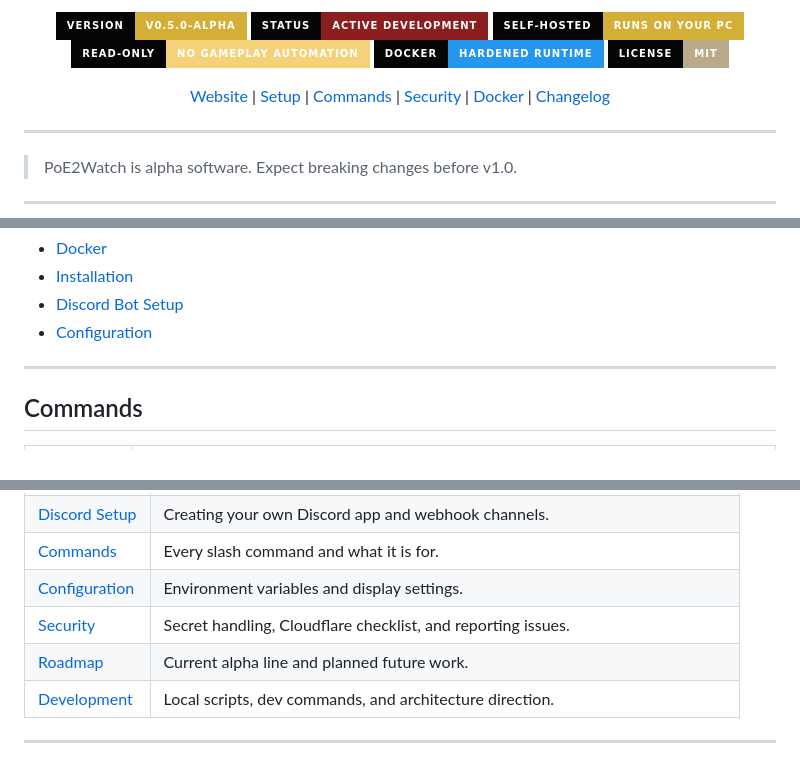
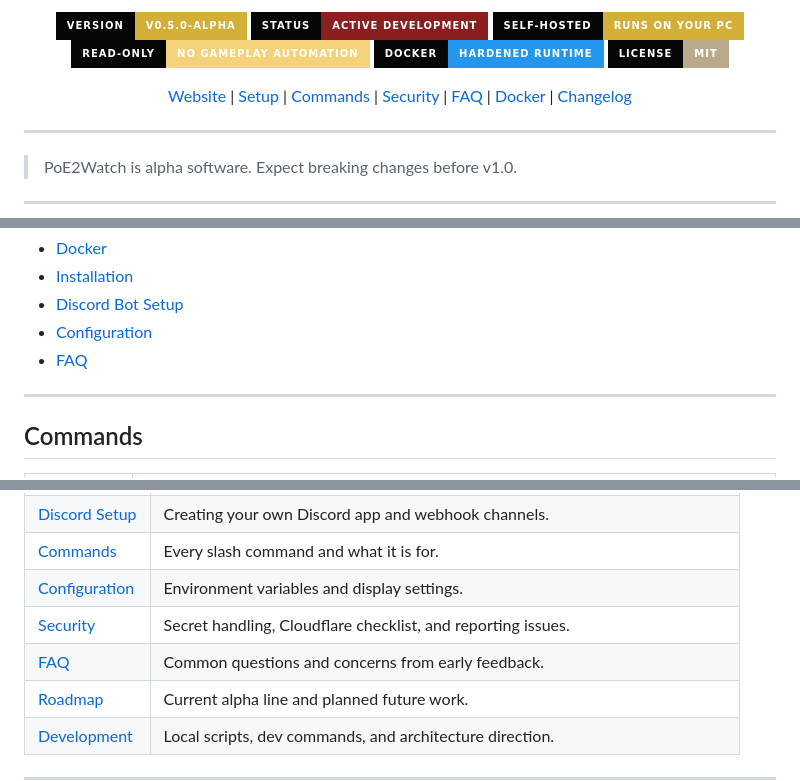
Before and after one commit to Hyp3r12/PoE2Watch, a Markdown page: README.md, 3 parts joined by grey strips. GitHub-like rendering; badges without logos; blank space fills up the shorter version.

Commit message:
docs: add FAQ from early community feedback

```diff
--- a/README.md
+++ b/README.md
@@ -29,6 +29,8 @@
   <a href="docs/commands.md">Commands</a>
   |
   <a href="docs/security.md">Security</a>
+  |
+  <a href="docs/faq.md">FAQ</a>
   |
   <a href="docs/docker.md">Docker</a>
   |
@@ -148,6 +150,7 @@ Full setup docs:
 - [Installation](docs/installation.md)
 - [Discord Bot Setup](docs/discord-setup.md)
 - [Configuration](docs/configuration.md)
+- [FAQ](docs/faq.md)
 
 ---
 
@@ -179,6 +182,7 @@ Read the full command guide:
 | [Commands](docs/commands.md) | Every slash command and what it is for. |
 | [Configuration](docs/configuration.md) | Environment variables and display settings. |
 | [Security](docs/security.md) | Secret handling, Cloudflare checklist, and reporting issues. |
+| [FAQ](docs/faq.md) | Common questions and concerns from early feedback. |
 | [Roadmap](docs/roadmap.md) | Current alpha line and planned future work. |
 | [Development](docs/development.md) | Local scripts, dev commands, and architecture direction. |
 
```
Also changed, not shown: docs/faq.md (added, +123 -0 lines).
